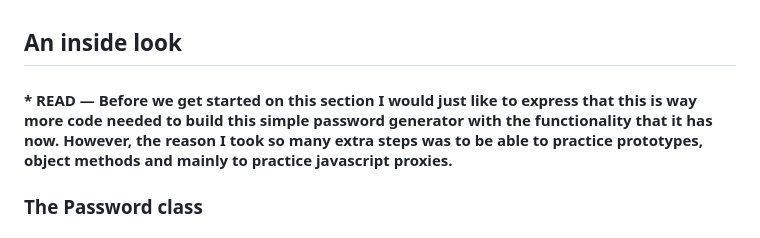
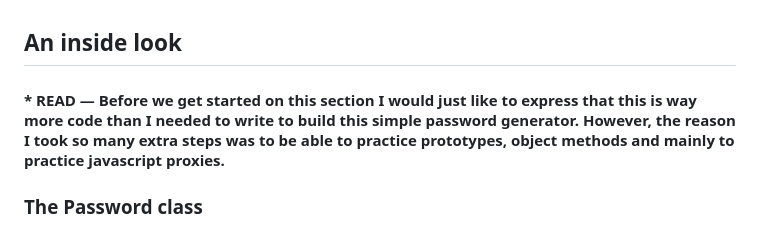
Before and after one commit to jimenez2society/-pwdg-, a Markdown page: README.md, the part around the change. Drawn GitHub-style.

Commit message:
changed some wording in my README.md

```diff
--- a/README.md
+++ b/README.md
@@ -17,7 +17,7 @@
 
 ## An inside look
 
-#### \* **READ** — Before we get started on this section I would just like to express that this is way more code needed to build this simple password generator with the functionality that it has now. However, the reason I took so many extra steps was to be able to practice prototypes, object methods and mainly to practice javascript proxies.
+#### \* **READ** — Before we get started on this section I would just like to express that this is way more code than I needed to write to build this simple password generator. However, the reason I took so many extra steps was to be able to practice prototypes, object methods and mainly to practice javascript proxies.
 
 ### **The Password class**
 
```
